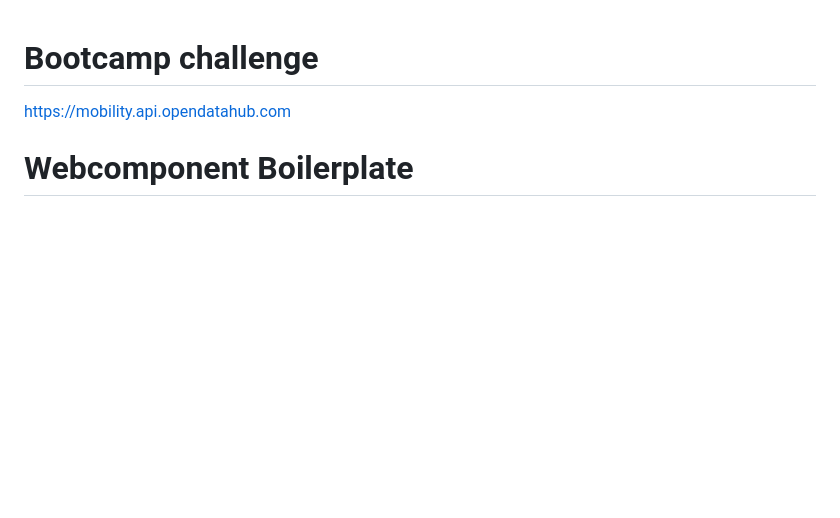
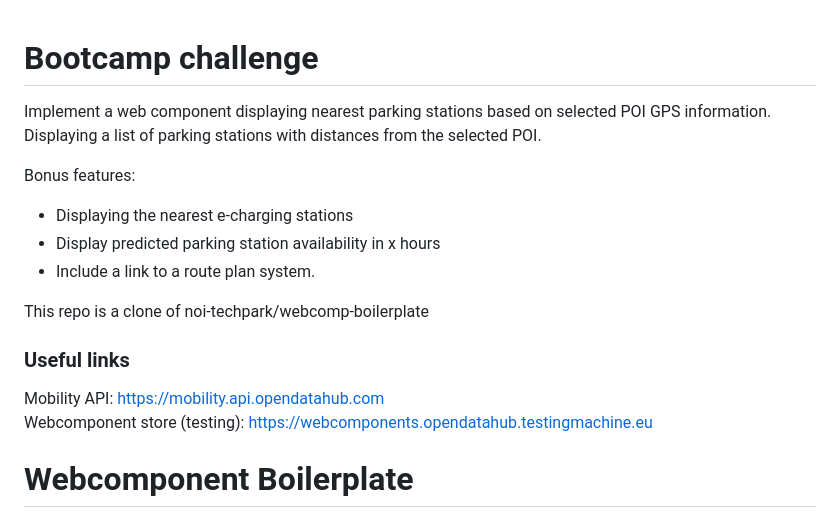
Before and after one commit to noi-techpark/opendatahub-bootcamp-webcomponent, a Markdown page: README.md, the part around the change. Rendered like a GitHub page; blank space fills up the shorter version.

```diff
--- a/README.md
+++ b/README.md
@@ -1,6 +1,18 @@
 # Bootcamp challenge
+Implement a web component displaying nearest parking stations based on selected POI GPS information.
+Displaying a list of parking stations with distances from the selected POI.
 
-https://mobility.api.opendatahub.com
+Bonus features:
+ - Displaying the nearest e-charging stations
+ - Display predicted parking station availability in x hours
+ - Include a link to a route plan system.
+
+This repo is a clone of noi-techpark/webcomp-boilerplate
+
+### Useful links
+  Mobility API: https://mobility.api.opendatahub.com
+  Webcomponent store (testing): https://webcomponents.opendatahub.testingmachine.eu
+
 # Webcomponent Boilerplate
 
 The webcomponent Boilerplate is the start to your project, and it contains a hello-world webcomp to show you how a basic one works and to give you a little help to start your amazing new webcomponent!
```
